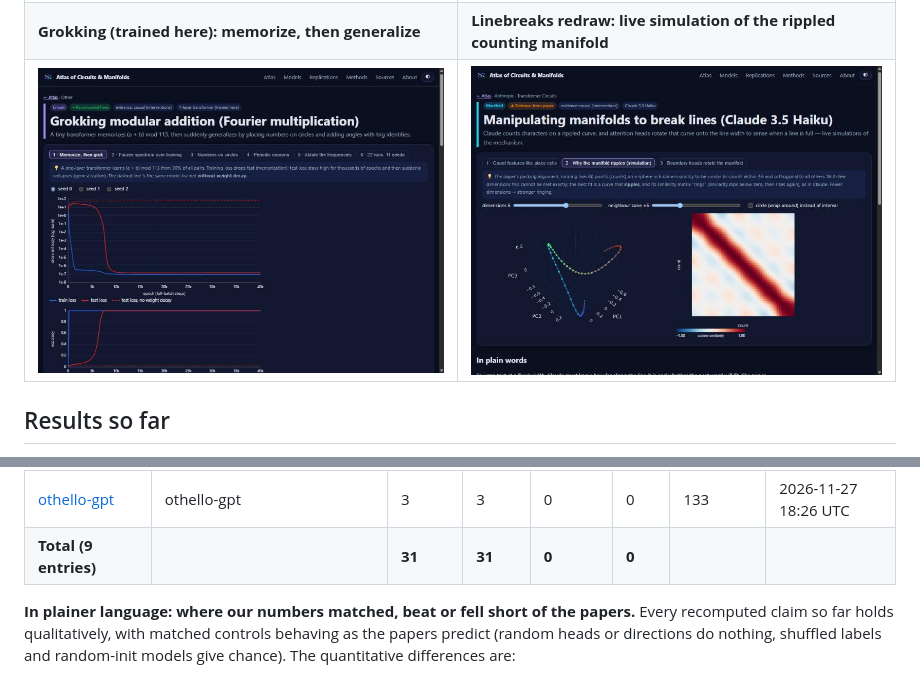
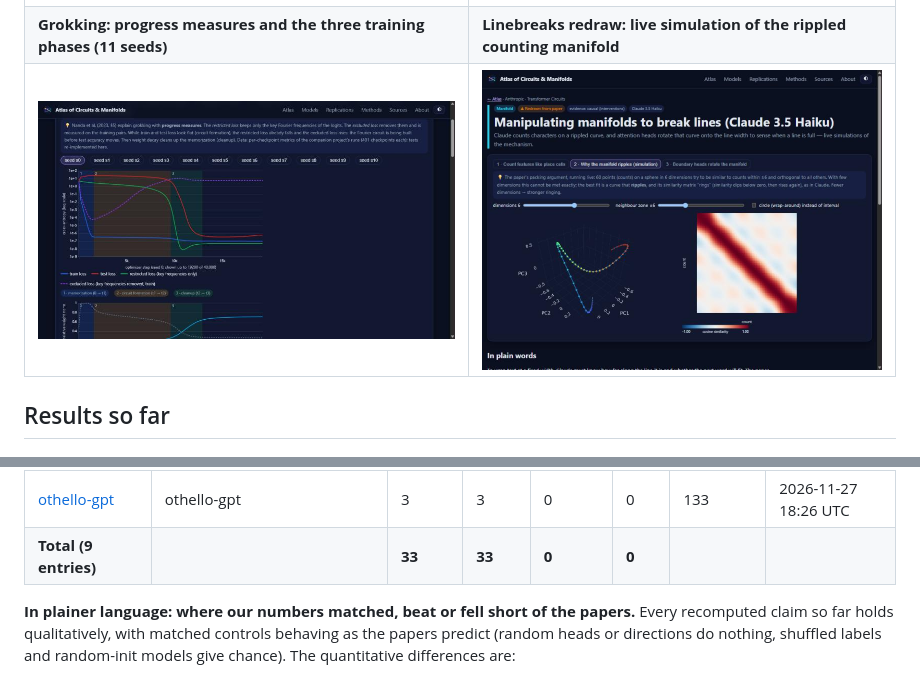
Before and after one commit to BurnyCoder/circuits-and-manifolds-in-llms-atlas, a Markdown page: README.md, 2 parts joined by grey strips. Rendered like a GitHub page; pictures changed too: docs/img/grokking-progress.jpg (added).

Commit message:
Grokking entry: progress-measures tab with phase bands and per-seed table; sci template format with tests

```diff
--- a/README.md
+++ b/README.md
@@ -43,8 +43,8 @@ single-lab. The atlas puts circuits *and* geometry in one place. It labels fidel
 | Model Explorer: findings pinned inside GPT-2 small | IOI: toggle head classes, real recomputed logit differences |
 |---|---|
 | ![Model Explorer showing GPT-2 small with circuit thumbnails pinned to layers](docs/img/explorer-gpt2.jpg) | ![IOI circuit page with clickable head classes and knockout results](docs/img/ioi.jpg) |
-| **Grokking (trained here): memorize, then generalize** | **Linebreaks redraw: live simulation of the rippled counting manifold** |
-| ![Grokking train/test loss curves for three seeds and a no-weight-decay control](docs/img/grokking.jpg) | ![Particle simulation of the rippled manifold and its ringing similarity matrix](docs/img/linebreaks-sim.jpg) |
+| **Grokking: progress measures and the three training phases (11 seeds)** | **Linebreaks redraw: live simulation of the rippled counting manifold** |
+| ![Restricted loss falling before test loss and excluded loss rising during circuit formation, with phase bands](docs/img/grokking-progress.jpg) | ![Particle simulation of the rippled manifold and its ringing similarity matrix](docs/img/linebreaks-sim.jpg) |
 
 ## Results so far
 
@@ -79,7 +79,7 @@ Scoreboard of all pre-stated claims:
 | [induction-heads](reports/experiments/induction-heads/experiment.md) | attn-only-2l, gpt2, EleutherAI/pythia-160m | 4 | 4 | 0 | 0 | 1096 | 2026-11-27 17:47 UTC |
 | [ioi](reports/experiments/ioi/experiment.md) | gpt2 | 5 | 5 | 0 | 0 | 120 | 2026-11-27 17:49 UTC |
 | [othello-gpt](reports/experiments/othello-gpt/experiment.md) | othello-gpt | 3 | 3 | 0 | 0 | 133 | 2026-11-27 18:26 UTC |
-| **Total (9 entries)** | | **31** | **31** | **0** | **0** | | |
+| **Total (9 entries)** | | **33** | **33** | **0** | **0** | | |
 <!-- /table:scoreboard -->
 
 **In plainer language: where our numbers matched, beat or fell short of the papers.** Every recomputed claim so far
```
Also changed, not shown: other parts of README.md (+1 -1 lines), reports/experiments/experiments.md (+2 -2 lines), 4 other files.
